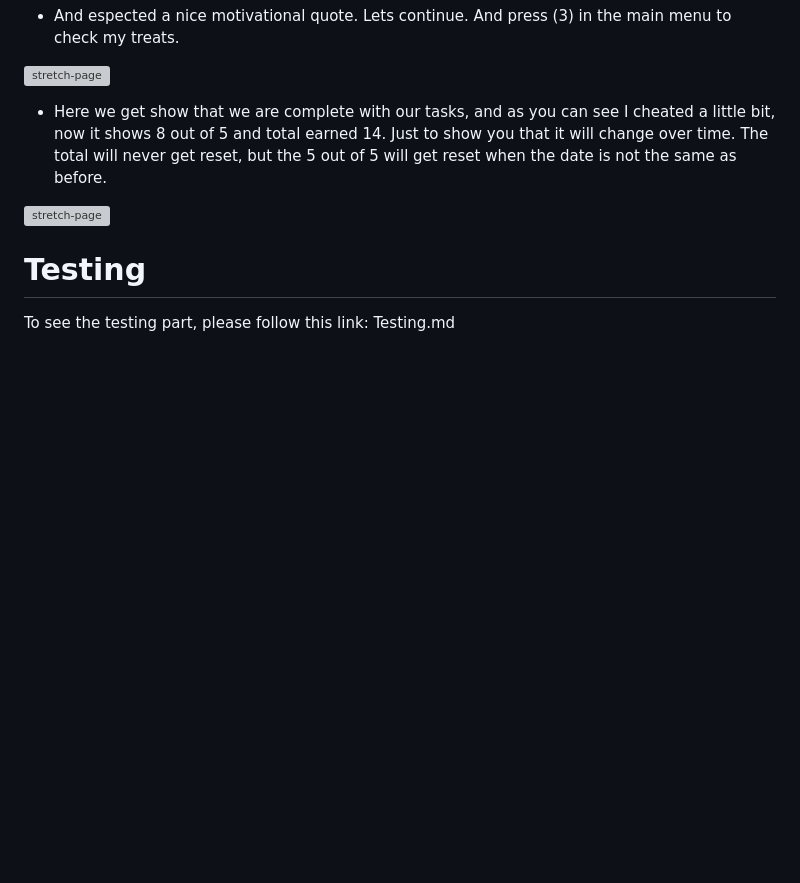
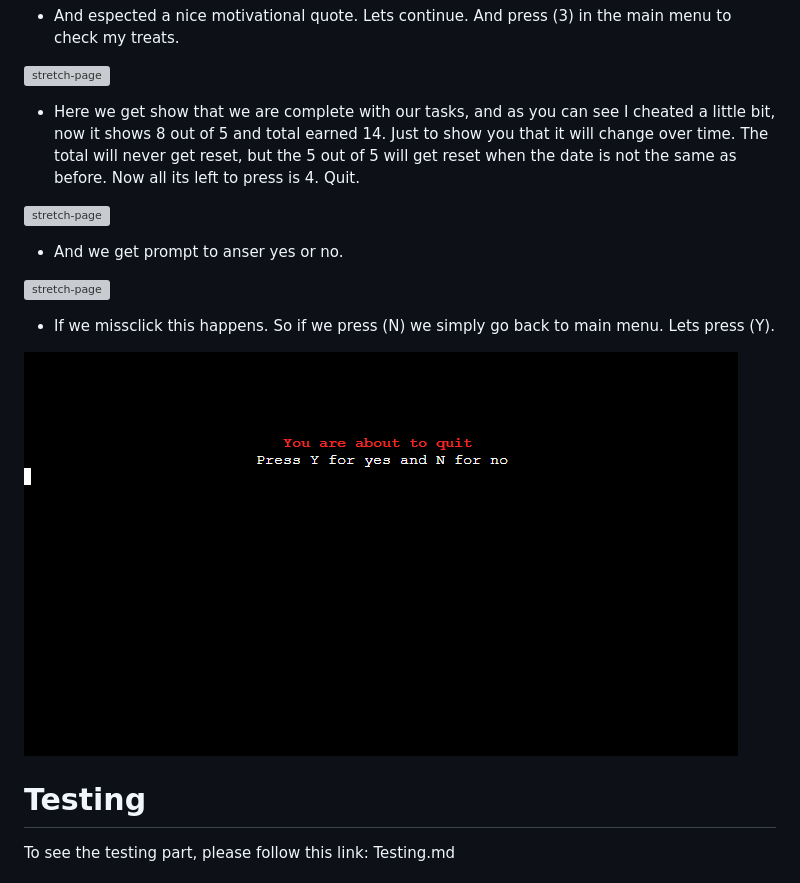
Before and after one commit to JorgenBrattang/daily-math, a Markdown page: README.md, the part around the change. Rendered like a GitHub page; pictures changed too: assets/images/features/39_quit_error.png (added); blank space fills up the shorter version; grey boxes are pictures that could not be loaded.

Commit message:
Add final text when quit.

```diff
--- a/README.md
+++ b/README.md
@@ -200,9 +200,18 @@ The logic behind each function is simple but requires a bit of practice and fail
 
 ![stretch-page](assets/images/features/36_another_random_quote.png)
 
-- Here we get show that we are complete with our tasks, and as you can see I cheated a little bit, now it shows 8 out of 5 and total earned 14. Just to show you that it will change over time. The total will never get reset, but the 5 out of 5 will get reset when the date is not the same as before.
+- Here we get show that we are complete with our tasks, and as you can see I cheated a little bit, now it shows 8 out of 5 and total earned 14. Just to show you that it will change over time. The total will never get reset, but the 5 out of 5 will get reset when the date is not the same as before. Now all its left to press is 4. Quit.
 
 ![stretch-page](assets/images/features/37_my_treats.png)
+
+- And we get prompt to anser yes or no.
+
+![stretch-page](assets/images/features/38_quit.png)
+
+- If we missclick this happens. So if we press (N) we simply go back to main menu. Lets press (Y).
+
+![stretch-page](assets/images/features/39_quit_error.png)
+
 
 # Testing
 To see the testing part, please follow this link: Testing.md
```
Also changed, not shown: 1 other file.
